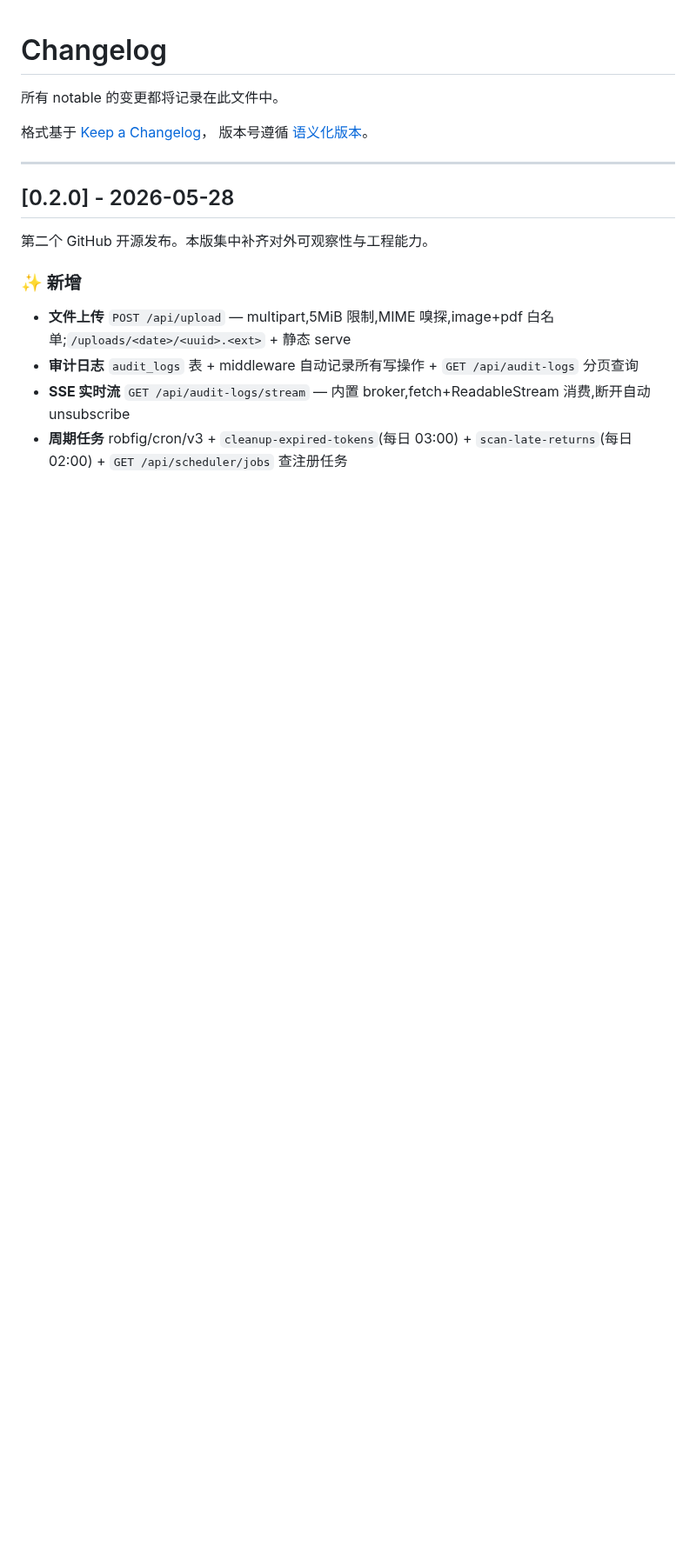
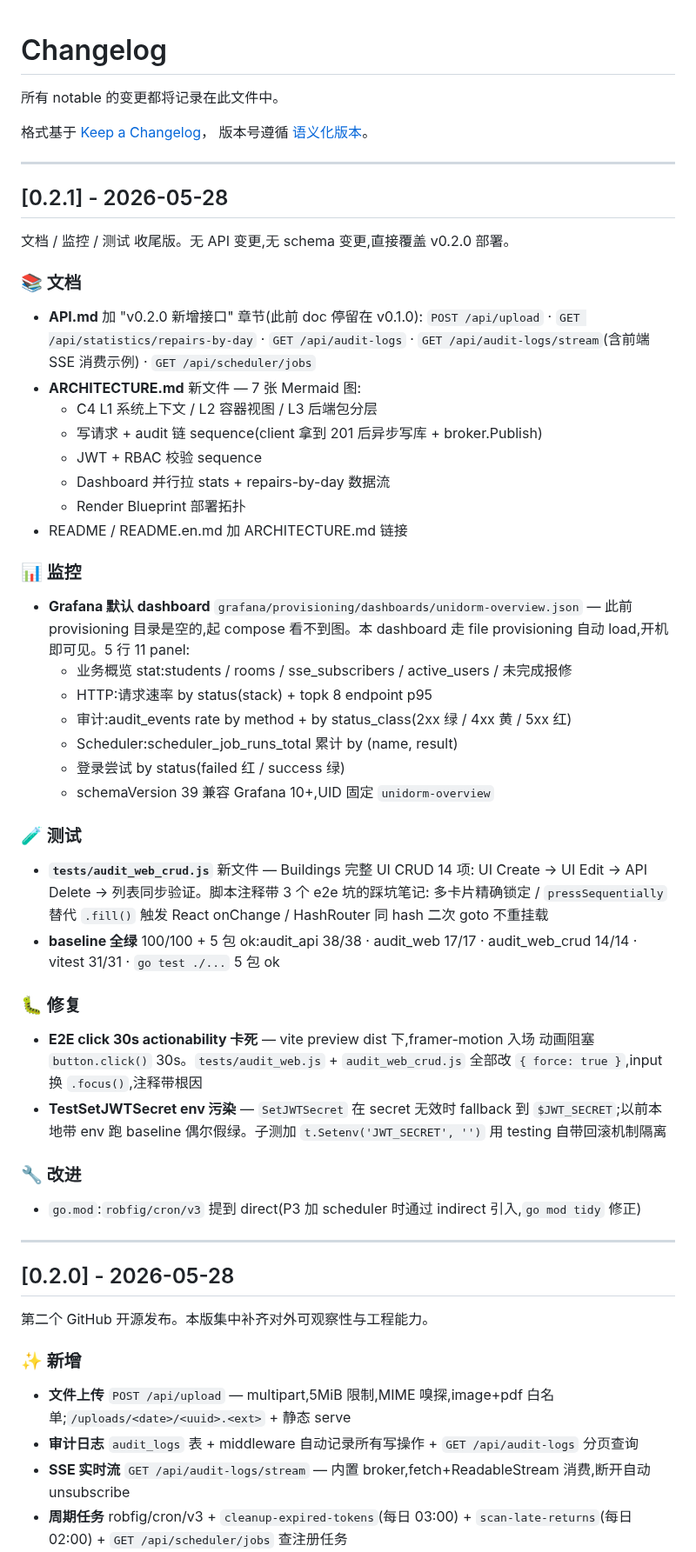
Before and after one commit to DevMinions/UniDormManager, a Markdown page: docs/CHANGELOG.md, the part around the change. Shown at 87% size. Drawn GitHub-style; blank space fills up the shorter version.

Commit message:
docs: CHANGELOG 加 [0.2.1] entry(P13-P17 docs/monitoring/test 收尾)
无 API 变更 / schema 变更,patch 级别可直接覆盖 v0.2.0 部署。

P13 API.md 补 v0.2.0 新接口章节
P14 ARCHITECTURE.md(C4 + 7 张 Mermaid)
P15 Grafana 默认 dashboard(11 panel)
P16 audit_web_crud.js(Buildings UI CRUD 14 项 + 3 e2e 踩坑笔记)
P17 baseline 100/100 全绿 + 3 处真问题修复

Co-Authored-By: Claude Opus 4.7 (1M context) <noreply@anthropic.com>

```diff
--- a/docs/CHANGELOG.md
+++ b/docs/CHANGELOG.md
@@ -4,6 +4,60 @@
 
 格式基于 [Keep a Changelog](https://keepachangelog.com/zh-CN/1.0.0/)，
 版本号遵循 [语义化版本](https://semver.org/lang/zh-CN/)。
+
+---
+
+## [0.2.1] - 2026-05-28
+
+文档 / 监控 / 测试 收尾版。无 API 变更,无 schema 变更,直接覆盖 v0.2.0 部署。
+
+### 📚 文档
+
+- **API.md** 加 "v0.2.0 新增接口" 章节(此前 doc 停留在 v0.1.0):
+  `POST /api/upload` · `GET /api/statistics/repairs-by-day` ·
+  `GET /api/audit-logs` · `GET /api/audit-logs/stream`(含前端 SSE 消费示例) ·
+  `GET /api/scheduler/jobs`
+- **ARCHITECTURE.md** 新文件 — 7 张 Mermaid 图:
+  - C4 L1 系统上下文 / L2 容器视图 / L3 后端包分层
+  - 写请求 + audit 链 sequence(client 拿到 201 后异步写库 + broker.Publish)
+  - JWT + RBAC 校验 sequence
+  - Dashboard 并行拉 stats + repairs-by-day 数据流
+  - Render Blueprint 部署拓扑
+- README / README.en.md 加 ARCHITECTURE.md 链接
+
+### 📊 监控
+
+- **Grafana 默认 dashboard** `grafana/provisioning/dashboards/unidorm-overview.json` —
+  此前 provisioning 目录是空的,起 compose 看不到图。本 dashboard 走 file
+  provisioning 自动 load,开机即可见。5 行 11 panel:
+  - 业务概览 stat:students / rooms / sse_subscribers / active_users / 未完成报修
+  - HTTP:请求速率 by status(stack) + topk 8 endpoint p95
+  - 审计:audit_events rate by method + by status_class(2xx 绿 / 4xx 黄 / 5xx 红)
+  - Scheduler:scheduler_job_runs_total 累计 by (name, result)
+  - 登录尝试 by status(failed 红 / success 绿)
+  - schemaVersion 39 兼容 Grafana 10+,UID 固定 `unidorm-overview`
+
+### 🧪 测试
+
+- **`tests/audit_web_crud.js`** 新文件 — Buildings 完整 UI CRUD 14 项:
+  UI Create → UI Edit → API Delete → 列表同步验证。脚本注释带 3 个 e2e 坑的踩坑笔记:
+  多卡片精确锁定 / `pressSequentially` 替代 `.fill()` 触发 React onChange /
+  HashRouter 同 hash 二次 goto 不重挂载
+- **baseline 全绿** 100/100 + 5 包 ok:audit_api 38/38 · audit_web 17/17 ·
+  audit_web_crud 14/14 · vitest 31/31 · `go test ./...` 5 包 ok
+
+### 🐛 修复
+
+- **E2E click 30s actionability 卡死** — vite preview dist 下,framer-motion 入场
+  动画阻塞 `button.click()` 30s。`tests/audit_web.js` + `audit_web_crud.js`
+  全部改 `{ force: true }`,input 换 `.focus()`,注释带根因
+- **TestSetJWTSecret env 污染** — `SetJWTSecret` 在 secret 无效时 fallback
+  到 `$JWT_SECRET`;以前本地带 env 跑 baseline 偶尔假绿。子测加
+  `t.Setenv('JWT_SECRET', '')` 用 testing 自带回滚机制隔离
+
+### 🔧 改进
+
+- `go.mod`:`robfig/cron/v3` 提到 direct(P3 加 scheduler 时通过 indirect 引入,`go mod tidy` 修正)
 
 ---
 
```
